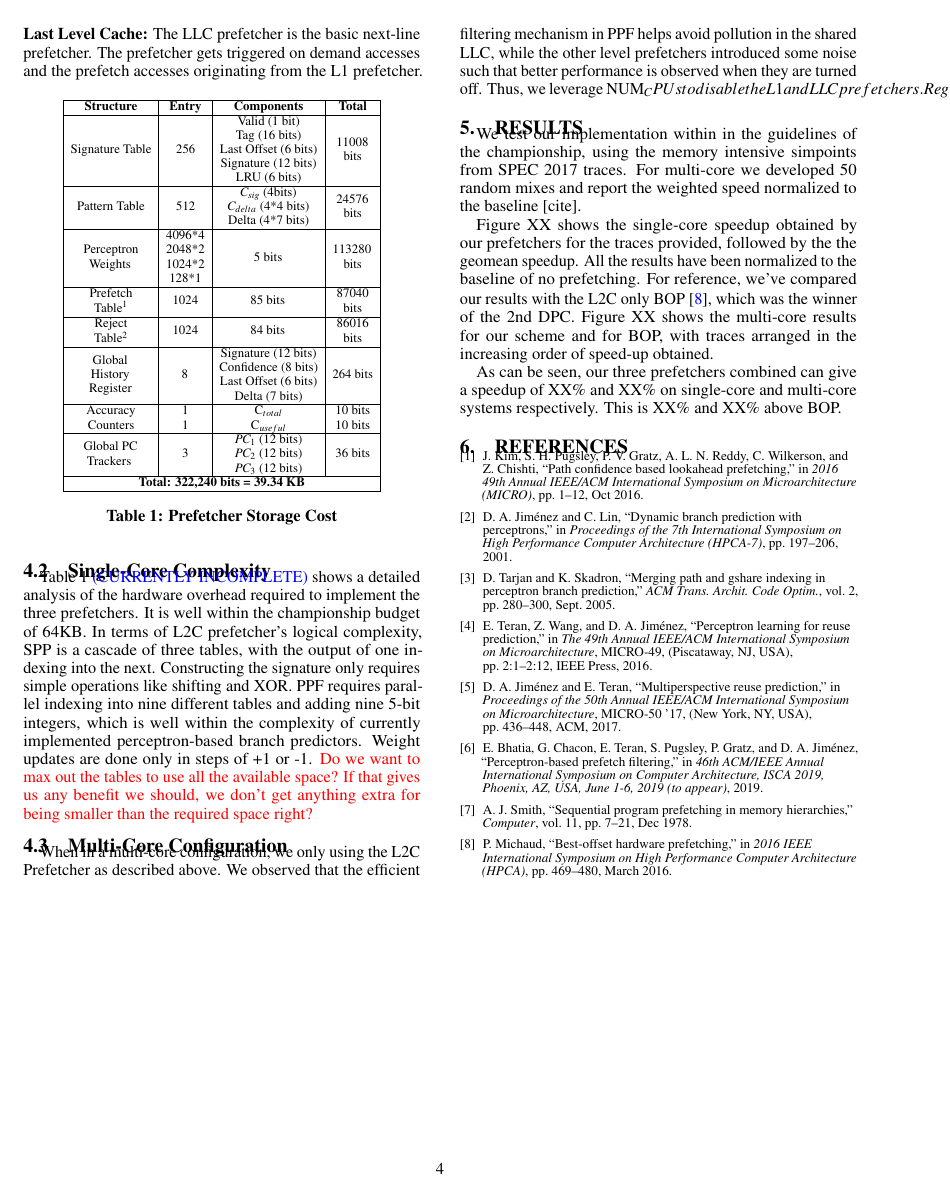
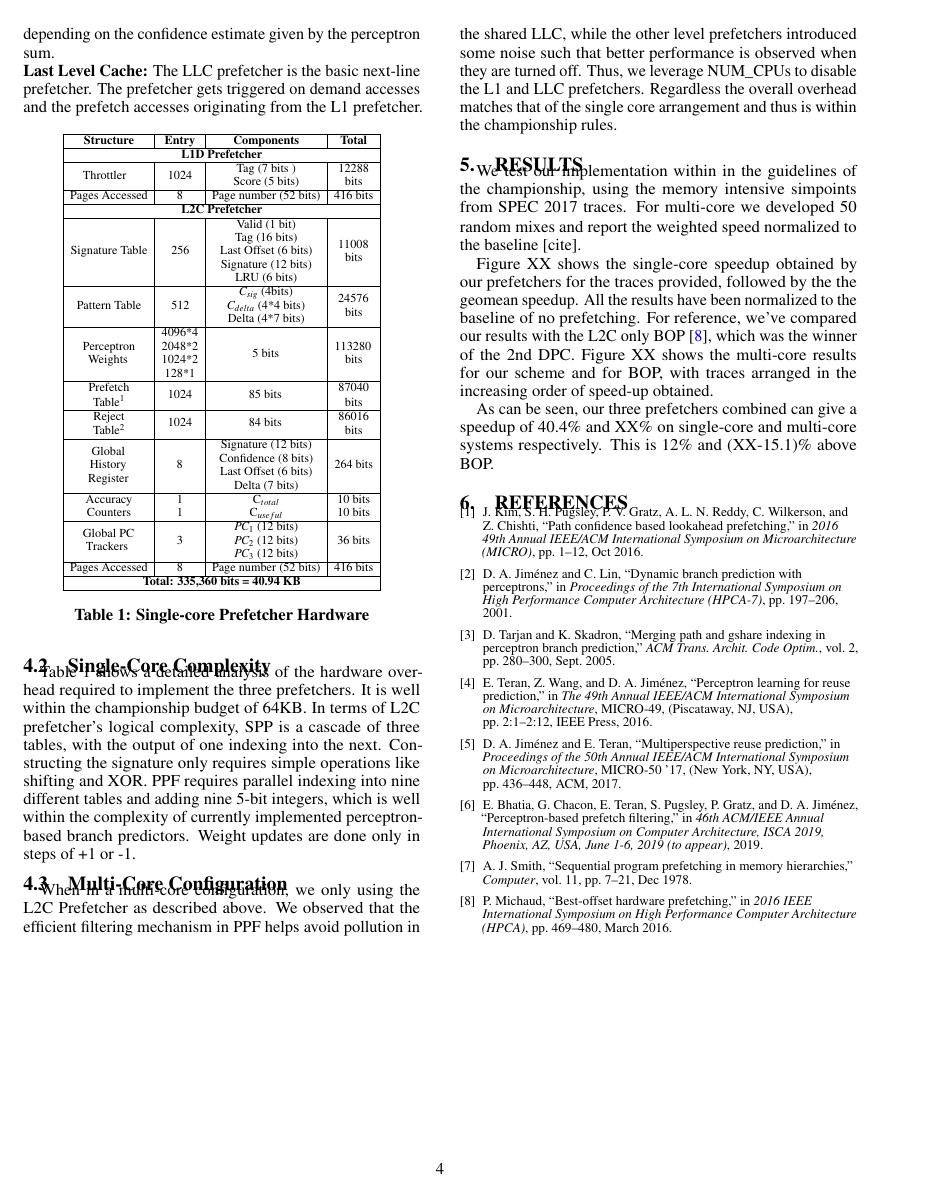
Before and after one commit to eshanbhatia22/DPC3_Paper_Published_Version, a LaTeX paper (main.tex, which reads config.tex, results.tex): page 4 of 4. Compiled offline with pdfLaTeX.

Commit message:
More changes

```diff
--- a/config.tex
+++ b/config.tex
@@ -57,6 +59,15 @@ and the prefetch accesses originating from the L1 prefetcher.
         \textbf{Entry} &
         \textbf{Components} &
         \textbf{Total} \\
+    \hline
+	\multicolumn{4}{|c|}{\textbf{L1D Prefetcher}}	\\
+    \hline
+	\multirow{2}{1.5cm}{Throttler}	& 	\multirow{2}{0.7 cm}{1024} &	Tag (7 bits )	&  12288	\\
+					&				   &	Score (5 bits)	&  bits		\\
+    \hline
+	Pages Accessed			&	8			   & 	Page number (52 bits) 	& 416 bits	\\
+    \hline
+	\multicolumn{4}{|c|}{\textbf{L2C Prefetcher}}	\\
     \hline
                                             &  \multirow{5}{0.5cm}{256}    & Valid (1 bit)  &             \\
                                              &      & Tag (16 bits)        &  \multirow{2}{0.9cm}{11008}           \\
@@ -91,11 +102,13 @@ and the prefetch accesses originating from the L1 prefetcher.
         \multirow{2}{1.5cm}{~Trackers}              & 3     & $PC_2$ (12 bits)      & 36 bits   \\
                                                     &       & $PC_3$ (12 bits)      &           \\
     \hline
-        \multicolumn{4}{|c|}{\textbf{Total: 322,240 bits = 39.34 KB}}\\
+	Pages Accessed			&	8			   & 	Page number (52 bits) 	& 416 bits	\\
+    \hline
+        \multicolumn{4}{|c|}{\textbf{Total: 335,360 bits = 40.94 KB}}\\
     \hline
     \end{tabular}
     \end{adjustbox}
-    \caption{Prefetcher Storage Cost}
+    \caption{Single-core Prefetcher Hardware}
     \label{tab:PPF_overhead}
 \end{adjustwidth}
 \end{table}
@@ -103,7 +116,7 @@ and the prefetch accesses originating from the L1 prefetcher.
 \subsection{Single-Core Complexity}
 \label{Config-Complex}
 
-Table~\ref{tab:PPF_overhead} \textcolor{blue}{(CURRENTLY INCOMPLETE)}
+Table~\ref{tab:PPF_overhead}
 shows a detailed analysis of the hardware overhead required to
 implement the three prefetchers. It is well within the championship
 budget of 64KB. In terms of L2C prefetcher's logical complexity, SPP
@@ -113,10 +126,6 @@ shifting and XOR. PPF requires parallel indexing into nine different
 tables and adding nine 5-bit integers, which is well within the
 complexity of currently implemented perceptron-based branch
 predictors.  Weight updates are done only in steps of +1 or -1.
-\textcolor{red}{Do we want to max out the tables to use all the
-  available space?  If that gives us any benefit we should, we don't
-  get anything extra for being smaller than the required space right?}
-
 
 \subsection{Multi-Core Configuration}
 \label{Config-Multi}
--- a/results.tex
+++ b/results.tex
@@ -12,5 +12,5 @@ our results with the L2C only BOP~\cite{BOP}, which was the winner of the 2nd DP
 Figure XX shows the multi-core results for our scheme and for BOP, with traces
 arranged in the increasing order of speed-up obtained.
 
-As can be seen, our three prefetchers combined can give a speedup of XX\% and XX\%
-on single-core and multi-core systems respectively. This is XX\% and XX\% above BOP.
+As can be seen, our three prefetchers combined can give a speedup of 40.4\% and XX\%
+on single-core and multi-core systems respectively. This is 12\% and (XX-15.1)\% above BOP.
```
Also changed, not shown: abs.tex (+3 -3 lines), back.tex (+1 -1 lines), enhancements.tex (+7 -7 lines), intro.tex (+4 -3 lines), config.tex (14 more changed lines).
